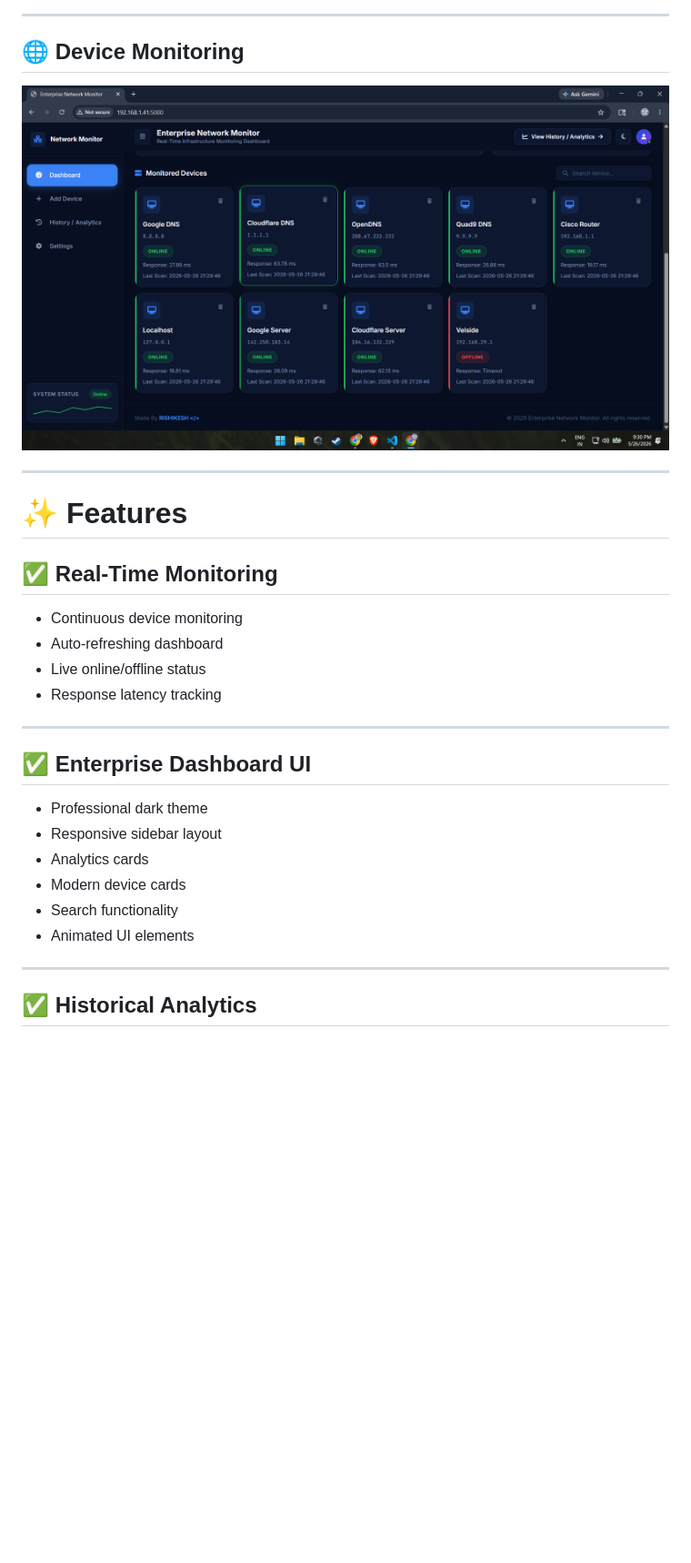
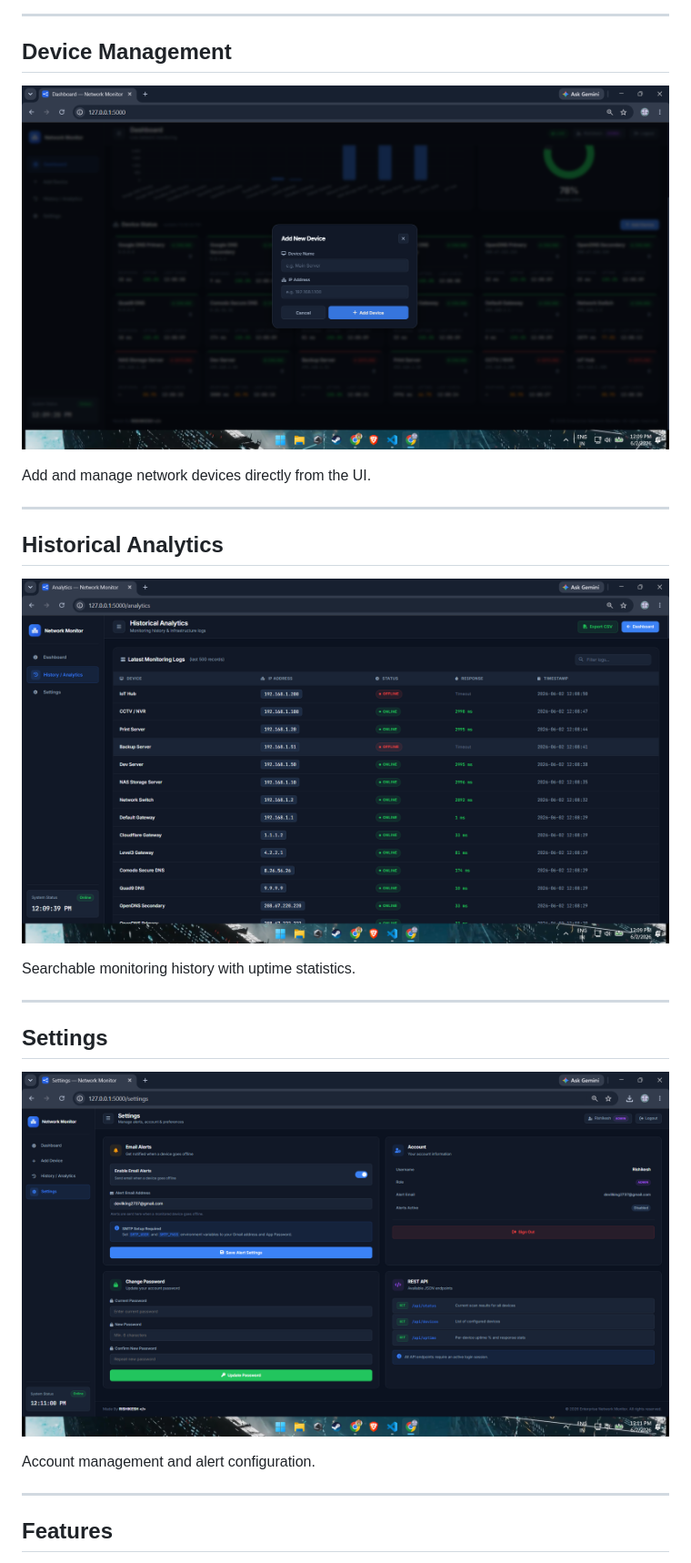
Before and after one commit to RISHIKESH2737/Enterprise-Network-Monitor, a Markdown page: README.md, the part around the change printed below. Shown: that part at 91% size. Rendered like a GitHub page; pictures changed too: screenshots/add-device.png (added), screenshots/analytics.png, screenshots/devices.png (deleted); blank space fills up the shorter version.

Commit message:
Update UI, screenshots and README

```diff
--- a/README.md
+++ b/README.md
@@ -27,32 +24,29 @@ This system continuously monitors devices using ICMP ping requests and provides:
 
 ---
 
-## 🌐 Device Monitoring
-![Devices](screenshots/devices.png)
+## Device Management
+
+![Add Device](screenshots/add-device.png)
+
+Add and manage network devices directly from the UI.
 
 ---
 
-# ✨ Features
+## Historical Analytics
 
-## ✅ Real-Time Monitoring
+![Analytics](screenshots/analytics.png)
 
-- Continuous device monitoring
-- Auto-refreshing dashboard
-- Live online/offline status
-- Response latency tracking
+Searchable monitoring history with uptime statistics.
 
 ---
 
-## ✅ Enterprise Dashboard UI
+## Settings
 
-- Professional dark theme
-- Responsive sidebar layout
-- Analytics cards
-- Modern device cards
-- Search functionality
-- Animated UI elements
+![Settings](screenshots/settings.png)
+
+Account management and alert configuration.
 
 ---
 
-## ✅ Historical Analytics
+## Features
 
```
Also changed, not shown: other parts of README.md (+191 -147 lines), screenshots/dashboard.png, screenshots/login.png (added), 1 other file.
